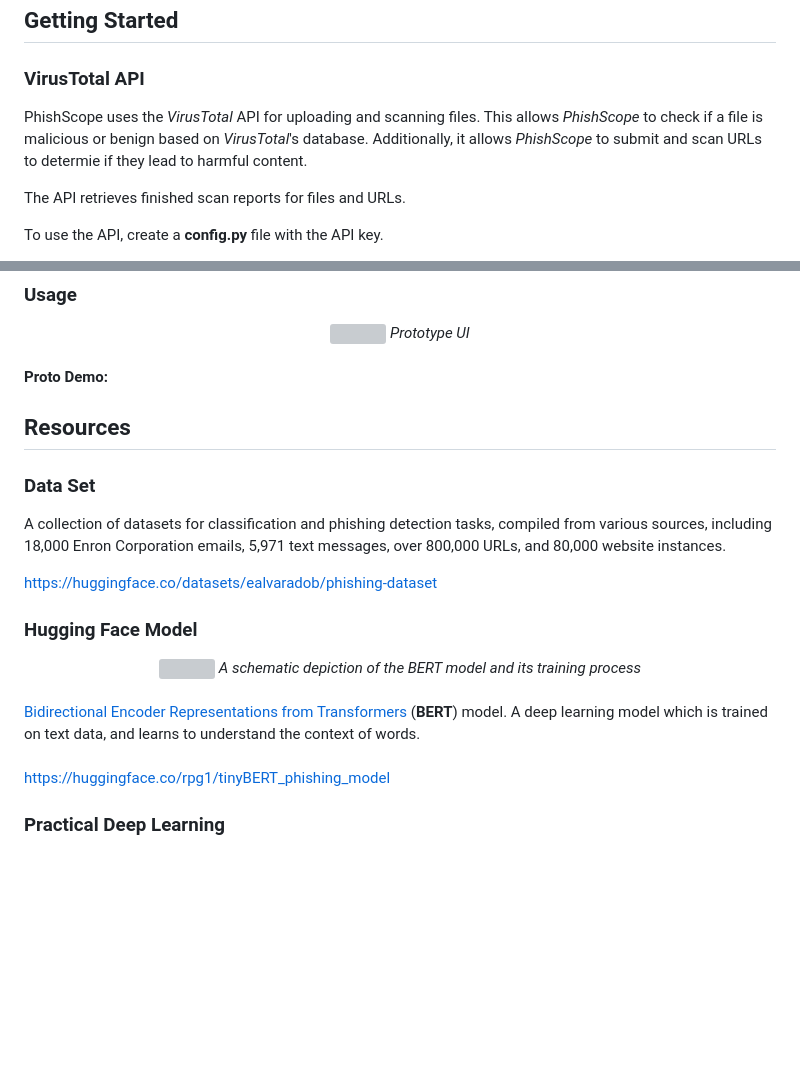
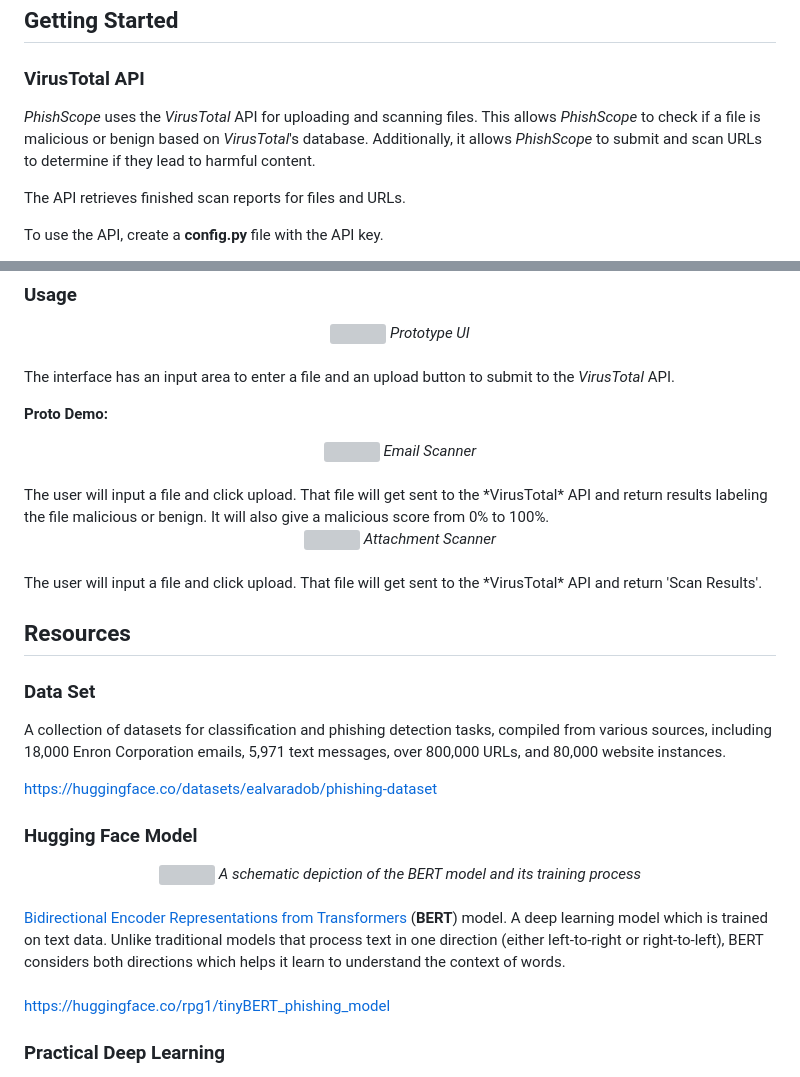
Before and after one commit to kdot-mi/PhishScope, a Markdown page: README.md, 2 parts joined by grey strips. Drawn GitHub-style; blank space fills up the shorter version; grey boxes are pictures that could not be loaded.

```diff
--- a/README.md
+++ b/README.md
@@ -8,6 +14,6 @@
 ## Getting Started
 ### VirusTotal API
-PhishScope uses the *VirusTotal* API for uploading and scanning files. This allows *PhishScope* to check if a file is malicious or benign based on *VirusTotal*'s database. Additionally, it allows *PhishScope* to submit and scan URLs to determie if they lead to harmful content.
+*PhishScope* uses the *VirusTotal* API for uploading and scanning files. This allows *PhishScope* to check if a file is malicious or benign based on *VirusTotal*'s database. Additionally, it allows *PhishScope* to submit and scan URLs to determine if they lead to harmful content.
 
 The API retrieves finished scan reports for files and URLs.
 
@@ -63,9 +69,21 @@ The default Flask WSGI server (<a href="https://werkzeug.palletsprojects.com/en/
 <i>Prototype UI</i>
 </div><br>
 
-**Proto Demo:**
+The interface has an input area to enter a file and an upload button to submit to the *VirusTotal* API.
 
+**Proto Demo:**<br>
+<div align="center">
+<img src="images\EmailScanner.gif" align="center">
+<i>Email  Scanner</i>
+</div><br>
+The user will input a file and click upload. That file will get sent to the *VirusTotal* API and return results labeling the file malicious or benign. It will also give a malicious score from 0% to 100%.
 
+<br>
+<div align="center">
+<img src="images\AttachmentScanner.gif">
+<i>Attachment Scanner</i>
+</div><br>
+The user will input a file and click upload. That file will get sent to the *VirusTotal* API and return 'Scan Results'.
 
 ## Resources
 ### Data Set
@@ -80,7 +98,7 @@ https://huggingface.co/datasets/ealvaradob/phishing-dataset
 </div>
 
 <br>
-<a href="https://huggingface.co/docs/transformers/model_doc/bert">Bidirectional Encoder Representations from Transformers</a> (<b>BERT</b>) model. A deep learning model which is trained on text data, and learns to understand the context of words.<br>
+<a href="https://huggingface.co/docs/transformers/model_doc/bert">Bidirectional Encoder Representations from Transformers</a> (<b>BERT</b>) model. A deep learning model which is trained on text data. Unlike traditional models that process text in one direction (either left-to-right or right-to-left), BERT considers both directions which helps it learn to understand the context of words.<br>
 <br>
 
 https://huggingface.co/rpg1/tinyBERT_phishing_model
```
Also changed, not shown: other parts of README.md (+10 -0 lines).
